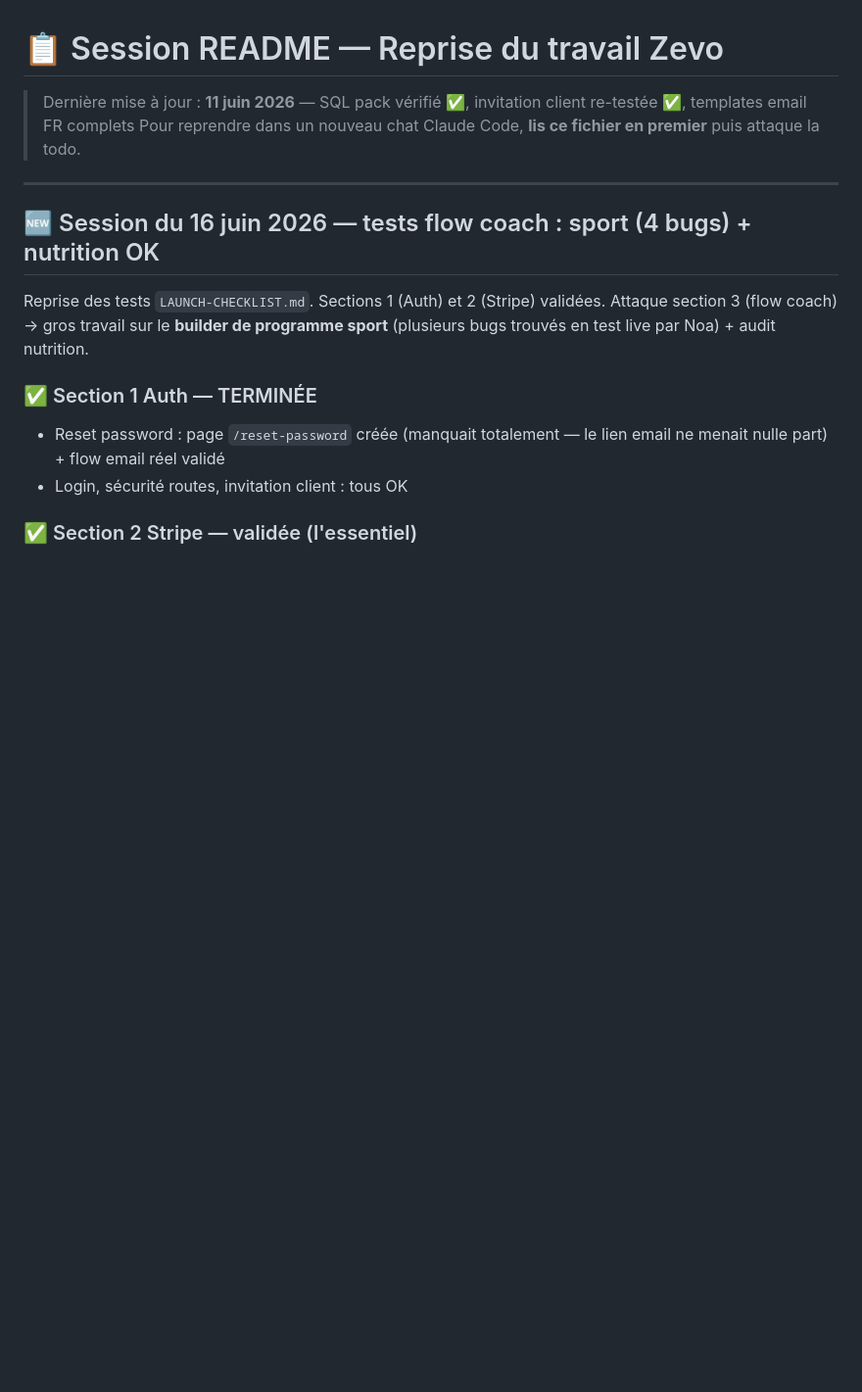
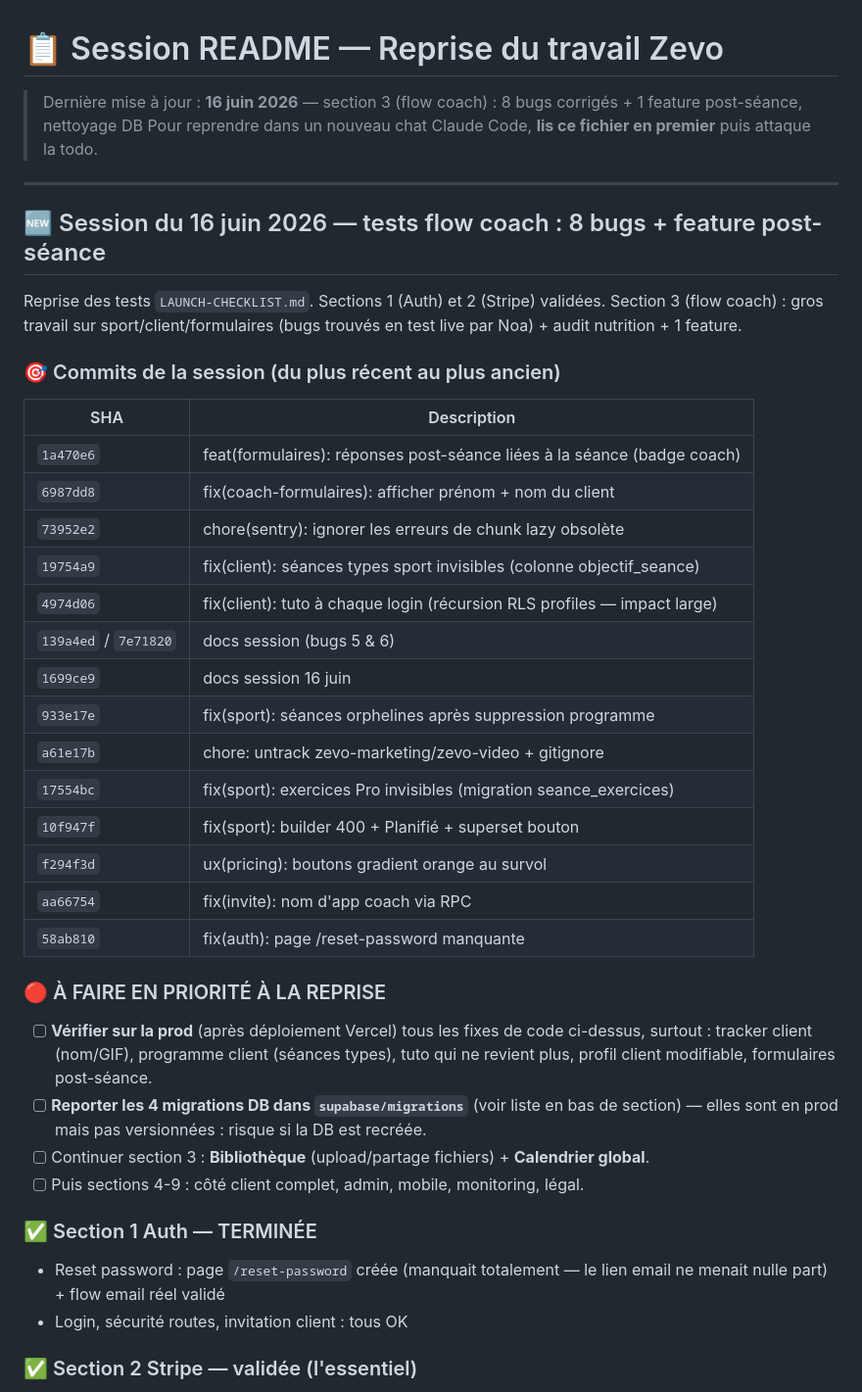
Before and after one commit to santosnoa179-alt/zevo, a Markdown page: SESSION-README.md, the part around the change. Shown at 98% size. Drawn GitHub-style; blank space fills up the shorter version.

Commit message:
docs(session): clôture session 16 juin — récap commits + todo de reprise
Co-Authored-By: Claude Fable 5 <noreply@anthropic.com>

```diff
--- a/SESSION-README.md
+++ b/SESSION-README.md
@@ -1,13 +1,38 @@
 # 📋 Session README — Reprise du travail Zevo
 
-> Dernière mise à jour : **11 juin 2026** — SQL pack vérifié ✅, invitation client re-testée ✅, templates email FR complets
+> Dernière mise à jour : **16 juin 2026** — section 3 (flow coach) : 8 bugs corrigés + 1 feature post-séance, nettoyage DB
 > Pour reprendre dans un nouveau chat Claude Code, **lis ce fichier en premier** puis attaque la todo.
 
 ---
 
-## 🆕 Session du 16 juin 2026 — tests flow coach : sport (4 bugs) + nutrition OK
+## 🆕 Session du 16 juin 2026 — tests flow coach : 8 bugs + feature post-séance
 
-Reprise des tests `LAUNCH-CHECKLIST.md`. Sections 1 (Auth) et 2 (Stripe) validées. Attaque section 3 (flow coach) → gros travail sur le **builder de programme sport** (plusieurs bugs trouvés en test live par Noa) + audit nutrition.
+Reprise des tests `LAUNCH-CHECKLIST.md`. Sections 1 (Auth) et 2 (Stripe) validées. Section 3 (flow coach) : gros travail sur sport/client/formulaires (bugs trouvés en test live par Noa) + audit nutrition + 1 feature.
+
+### 🎯 Commits de la session (du plus récent au plus ancien)
+
+| SHA | Description |
+|---|---|
+| `1a470e6` | feat(formulaires): réponses post-séance liées à la séance (badge coach) |
+| `6987dd8` | fix(coach-formulaires): afficher prénom + nom du client |
+| `73952e2` | chore(sentry): ignorer les erreurs de chunk lazy obsolète |
+| `19754a9` | fix(client): séances types sport invisibles (colonne objectif_seance) |
+| `4974d06` | fix(client): tuto à chaque login (récursion RLS profiles — impact large) |
+| `139a4ed` / `7e71820` | docs session (bugs 5 & 6) |
+| `1699ce9` | docs session 16 juin |
+| `933e17e` | fix(sport): séances orphelines après suppression programme |
+| `a61e17b` | chore: untrack zevo-marketing/zevo-video + gitignore |
+| `17554bc` | fix(sport): exercices Pro invisibles (migration seance_exercices) |
+| `10f947f` | fix(sport): builder 400 + Planifié + superset bouton |
+| `f294f3d` | ux(pricing): boutons gradient orange au survol |
+| `aa66754` | fix(invite): nom d'app coach via RPC |
+| `58ab810` | fix(auth): page /reset-password manquante |
+
+### 🔴 À FAIRE EN PRIORITÉ À LA REPRISE
+- [ ] **Vérifier sur la prod** (après déploiement Vercel) tous les fixes de code ci-dessus, surtout : tracker client (nom/GIF), programme client (séances types), tuto qui ne revient plus, profil client modifiable, formulaires post-séance.
+- [ ] **Reporter les 4 migrations DB dans `supabase/migrations`** (voir liste en bas de section) — elles sont en prod mais pas versionnées : risque si la DB est recréée.
+- [ ] Continuer section 3 : **Bibliothèque** (upload/partage fichiers) + **Calendrier global**.
+- [ ] Puis sections 4-9 : côté client complet, admin, mobile, monitoring, légal.
 
 ### ✅ Section 1 Auth — TERMINÉE
 - Reset password : page `/reset-password` créée (manquait totalement — le lien email ne menait nulle part) + flow email réel validé
```
